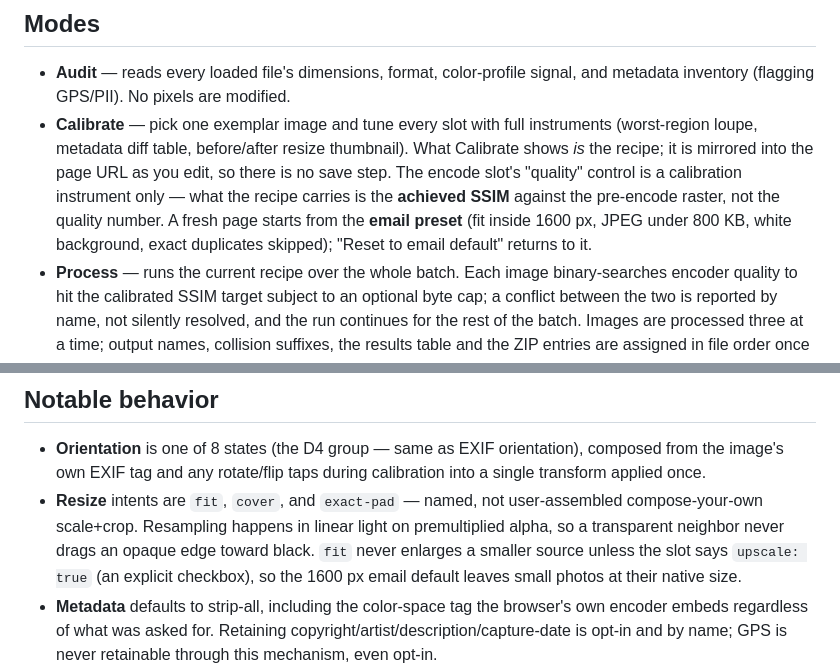
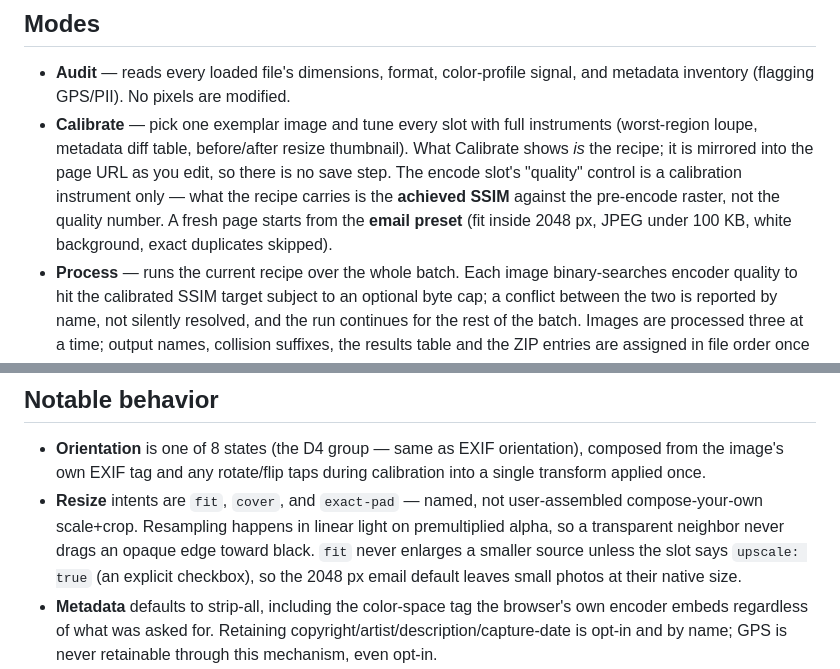
Before and after one commit to joss0/ImageChef, a Markdown page: README.md, 2 parts joined by grey strips. GitHub-like rendering.

Commit message:
Docs: default recipe is fit 2048 px, JPEG under 100 KB; no reset button
Co-Authored-By: Claude Fable 5.1 <noreply@anthropic.com>
Claude-Session: https://claude.ai/code/session_01PS3h9D6zCgNCs9bDnDv28k

```diff
--- a/README.md
+++ b/README.md
@@ -37,8 +37,7 @@ over whatever order the fields happen to be in.
   "quality" control is a calibration instrument only — what the recipe
   carries is the **achieved SSIM** against the pre-encode raster, not the
   quality number. A fresh page starts from the **email preset** (fit inside
-  1600 px, JPEG under 800 KB, white background, exact duplicates skipped);
-  "Reset to email default" returns to it.
+  2048 px, JPEG under 100 KB, white background, exact duplicates skipped).
 - **Process** — runs the current recipe over the whole batch. Each image
   binary-searches encoder quality to hit the calibrated SSIM target subject
   to an optional byte cap; a conflict between the two is reported by name,
@@ -62,7 +61,7 @@ over whatever order the fields happen to be in.
   light on premultiplied alpha, so a transparent neighbor never drags an
   opaque edge toward black.
   `fit` never enlarges a smaller source unless the slot says `upscale: true`
-  (an explicit checkbox), so the 1600 px email default leaves small photos
+  (an explicit checkbox), so the 2048 px email default leaves small photos
   at their native size.
 - **Metadata** defaults to strip-all, including the color-space tag the
   browser's own encoder embeds regardless of what was asked for. Retaining
```
Also changed, not shown: ImageChef-design-brief.md (+1 -1 lines), ImageChef.md (+2 -3 lines).
